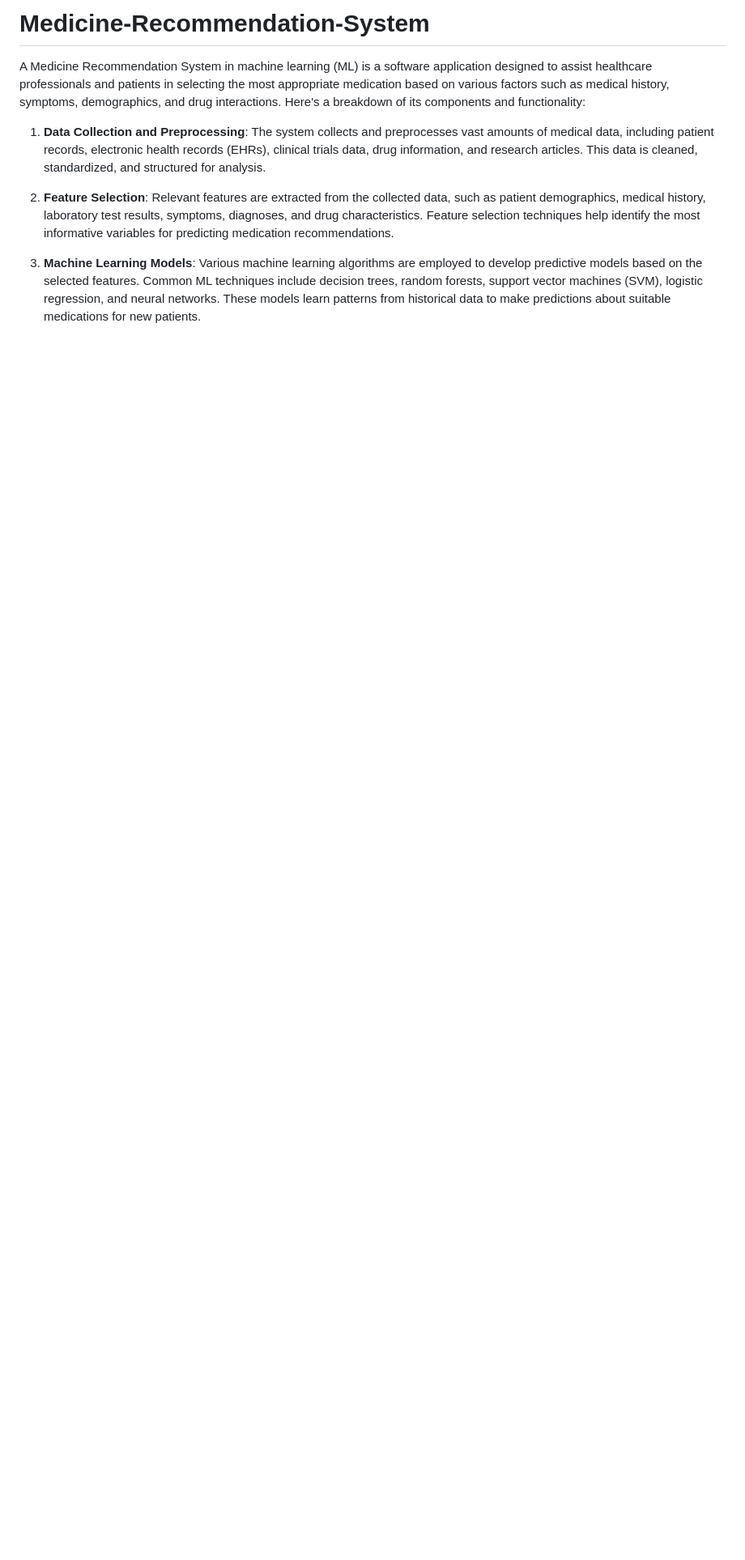
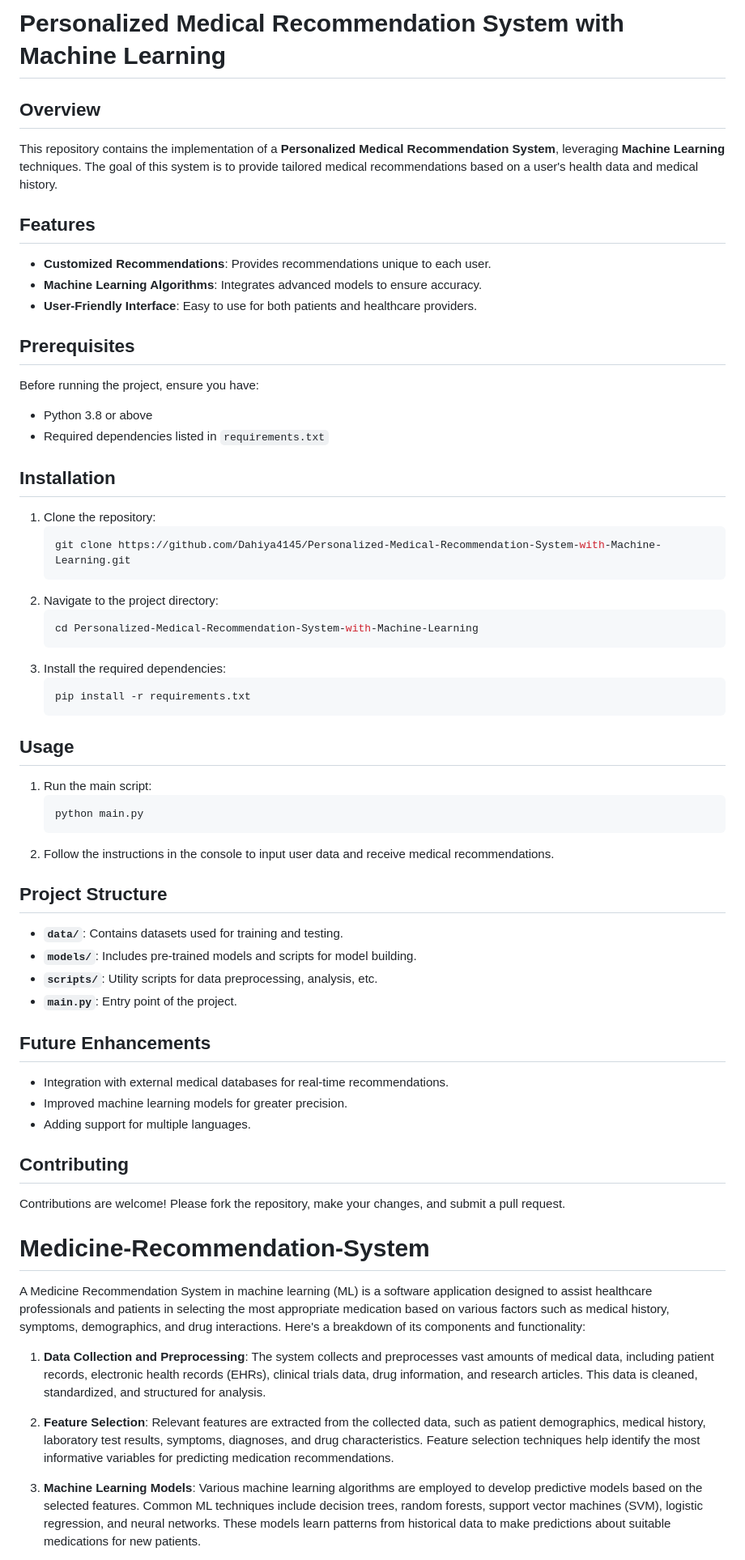
Before and after one commit to Dahiya4145/Personalized-Medical-Recommendation-System-with-Machine-Learning, a Markdown page: README.md, the part around the change printed below. Shown: that part at 81% size. Rendered like a GitHub page; blank space fills up the shorter version.

````diff
--- a/README.md
+++ b/README.md
@@ -1,4 +1,56 @@
-# Medicine-Recommendation-System
+# Personalized Medical Recommendation System with Machine Learning
+
+## Overview
+This repository contains the implementation of a **Personalized Medical Recommendation System**, leveraging **Machine Learning** techniques. The goal of this system is to provide tailored medical recommendations based on a user's health data and medical history.
+
+## Features
+- **Customized Recommendations**: Provides recommendations unique to each user.
+- **Machine Learning Algorithms**: Integrates advanced models to ensure accuracy.
+- **User-Friendly Interface**: Easy to use for both patients and healthcare providers.
+
+## Prerequisites
+Before running the project, ensure you have:
+- Python 3.8 or above
+- Required dependencies listed in `requirements.txt`
+
+## Installation
+1. Clone the repository:
+   ```bash
+   git clone https://github.com/Dahiya4145/Personalized-Medical-Recommendation-System-with-Machine-Learning.git
+   ```
+2. Navigate to the project directory:
+   ```bash
+   cd Personalized-Medical-Recommendation-System-with-Machine-Learning
+   ```
+3. Install the required dependencies:
+   ```bash
+   pip install -r requirements.txt
+   ```
+
+## Usage
+1. Run the main script:
+   ```bash
+   python main.py
+   ```
+2. Follow the instructions in the console to input user data and receive medical recommendations.
+
+## Project Structure
+- **`data/`**: Contains datasets used for training and testing.
+- **`models/`**: Includes pre-trained models and scripts for model building.
+- **`scripts/`**: Utility scripts for data preprocessing, analysis, etc.
+- **`main.py`**: Entry point of the project.
+
+## Future Enhancements
+- Integration with external medical databases for real-time recommendations.
+- Improved machine learning models for greater precision.
+- Adding support for multiple languages.
+
+## Contributing
+Contributions are welcome! Please fork the repository, make your changes, and submit a pull request.
+
+
+
+ # Medicine-Recommendation-System
 A Medicine Recommendation System in machine learning (ML) is a software application designed to assist healthcare professionals and patients in selecting the most appropriate medication based on various factors such as medical history, symptoms, demographics, and drug interactions. Here's a breakdown of its components and functionality:
 
 1. **Data Collection and Preprocessing**: The system collects and preprocesses vast amounts of medical data, including patient records, electronic health records (EHRs), clinical trials data, drug information, and research articles. This data is cleaned, standardized, and structured for analysis.
````
Also changed, not shown: other parts of README.md (+0 -2 lines).
